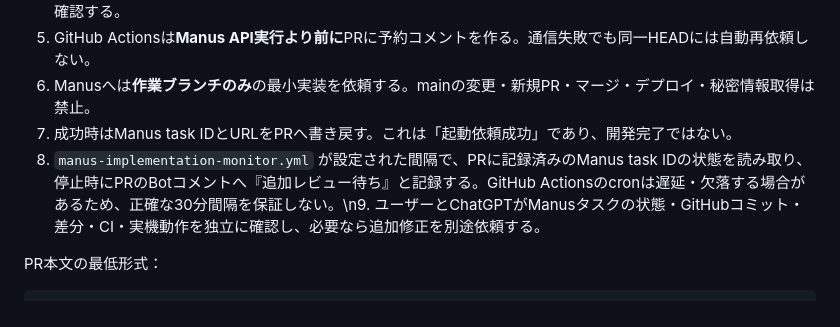
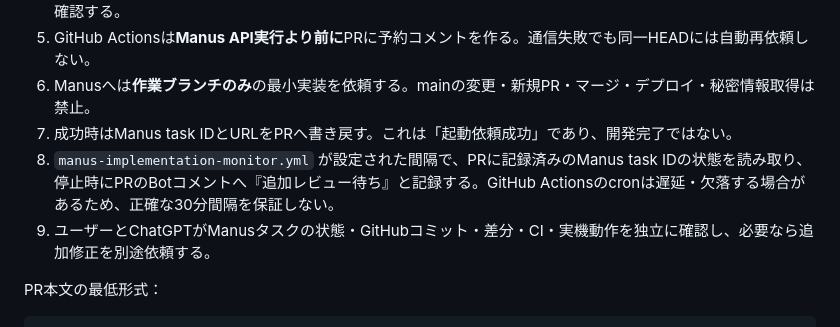
Before and after one commit to shimamu34/motion, a Markdown page: docs/MANUS_IMPLEMENTATION_APPROVAL_RUNBOOK.md, the part around one of its changes. Rendered like a GitHub page.

Commit message:
docs: render monitor instructions as proper Markdown paragraphs

```diff
--- a/docs/MANUS_IMPLEMENTATION_APPROVAL_RUNBOOK.md
+++ b/docs/MANUS_IMPLEMENTATION_APPROVAL_RUNBOOK.md
@@ -23,7 +23,8 @@
 5. GitHub Actionsは**Manus API実行より前に**PRに予約コメントを作る。通信失敗でも同一HEADには自動再依頼しない。
 6. Manusへは**作業ブランチのみ**の最小実装を依頼する。mainの変更・新規PR・マージ・デプロイ・秘密情報取得は禁止。
 7. 成功時はManus task IDとURLをPRへ書き戻す。これは「起動依頼成功」であり、開発完了ではない。
-8. `manus-implementation-monitor.yml` が設定された間隔で、PRに記録済みのManus task IDの状態を読み取り、停止時にPRのBotコメントへ『追加レビュー待ち』と記録する。GitHub Actionsのcronは遅延・欠落する場合があるため、正確な30分間隔を保証しない。\n9. ユーザーとChatGPTがManusタスクの状態・GitHubコミット・差分・CI・実機動作を独立に確認し、必要なら追加修正を別途依頼する。
+8. `manus-implementation-monitor.yml` が設定された間隔で、PRに記録済みのManus task IDの状態を読み取り、停止時にPRのBotコメントへ『追加レビュー待ち』と記録する。GitHub Actionsのcronは遅延・欠落する場合があるため、正確な30分間隔を保証しない。
+9. ユーザーとChatGPTがManusタスクの状態・GitHubコミット・差分・CI・実機動作を独立に確認し、必要なら追加修正を別途依頼する。
 
 PR本文の最低形式：
 
```
Also changed, not shown: other parts of docs/MANUS_IMPLEMENTATION_APPROVAL_RUNBOOK.md (+10 -1 lines).
